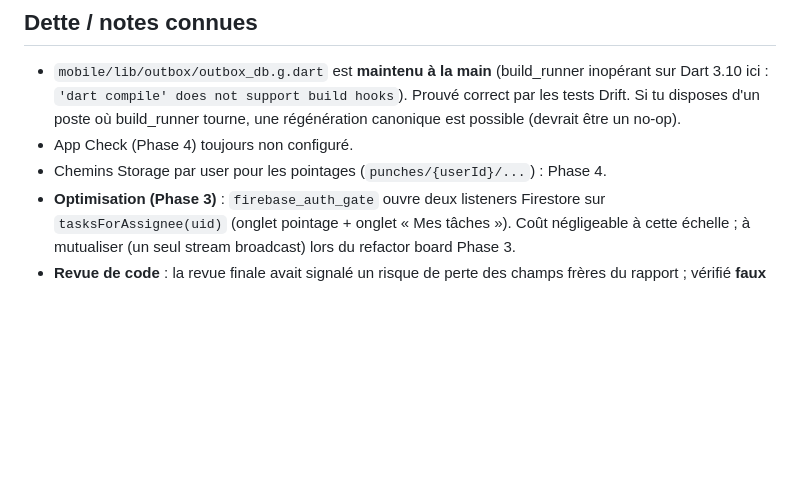
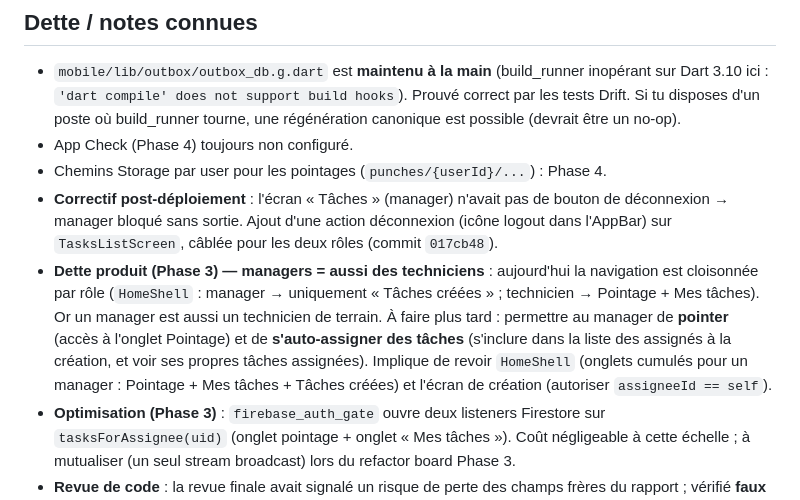
Before and after one commit to FrancisKago/ciw-tech, a Markdown page: docs/HANDOFF.md, the part around the change. Rendered like a GitHub page; blank space fills up the shorter version.

Commit message:
docs: correctif deconnexion ecran taches + dette Phase 3 (manager doit pouvoir pointer et s'auto-assigner)

```diff
--- a/docs/HANDOFF.md
+++ b/docs/HANDOFF.md
@@ -65,6 +65,17 @@ Plan exécuté : `docs/superpowers/plans/2026-06-07-phase-2-taches-rapports-push
   canonique est possible (devrait être un no-op).
 - App Check (Phase 4) toujours non configuré.
 - Chemins Storage par user pour les pointages (`punches/{userId}/...`) : Phase 4.
+- **Correctif post-déploiement** : l'écran « Tâches » (manager) n'avait pas de bouton de
+  déconnexion → manager bloqué sans sortie. Ajout d'une action déconnexion (icône logout
+  dans l'AppBar) sur `TasksListScreen`, câblée pour les deux rôles (commit `017cb48`).
+- **Dette produit (Phase 3) — managers = aussi des techniciens** : aujourd'hui la
+  navigation est cloisonnée par rôle (`HomeShell` : manager → uniquement « Tâches créées » ;
+  technicien → Pointage + Mes tâches). Or un manager est aussi un technicien de terrain.
+  À faire plus tard : permettre au manager de **pointer** (accès à l'onglet Pointage) et de
+  **s'auto-assigner des tâches** (s'inclure dans la liste des assignés à la création, et voir
+  ses propres tâches assignées). Implique de revoir `HomeShell` (onglets cumulés pour un
+  manager : Pointage + Mes tâches + Tâches créées) et l'écran de création (autoriser
+  `assigneeId == self`).
 - **Optimisation (Phase 3)** : `firebase_auth_gate` ouvre deux listeners Firestore sur
   `tasksForAssignee(uid)` (onglet pointage + onglet « Mes tâches »). Coût négligeable à
   cette échelle ; à mutualiser (un seul stream broadcast) lors du refactor board Phase 3.
```
